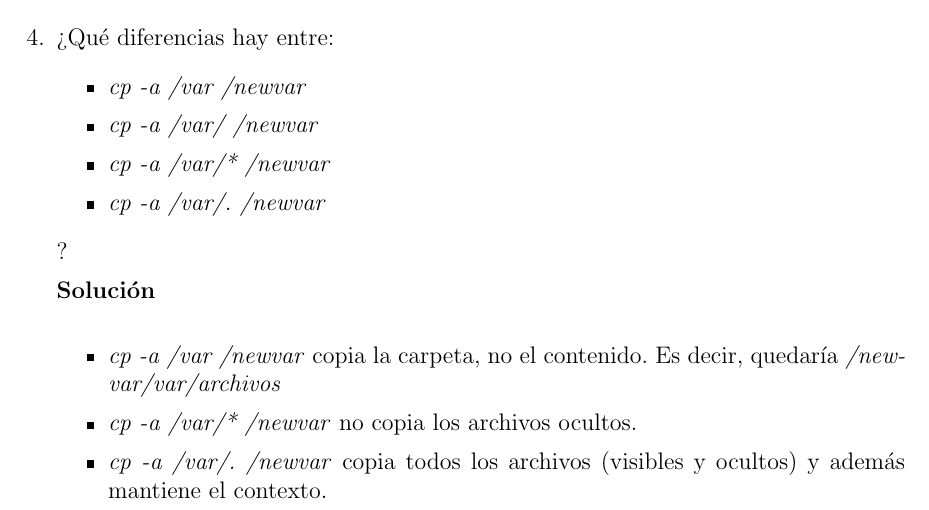
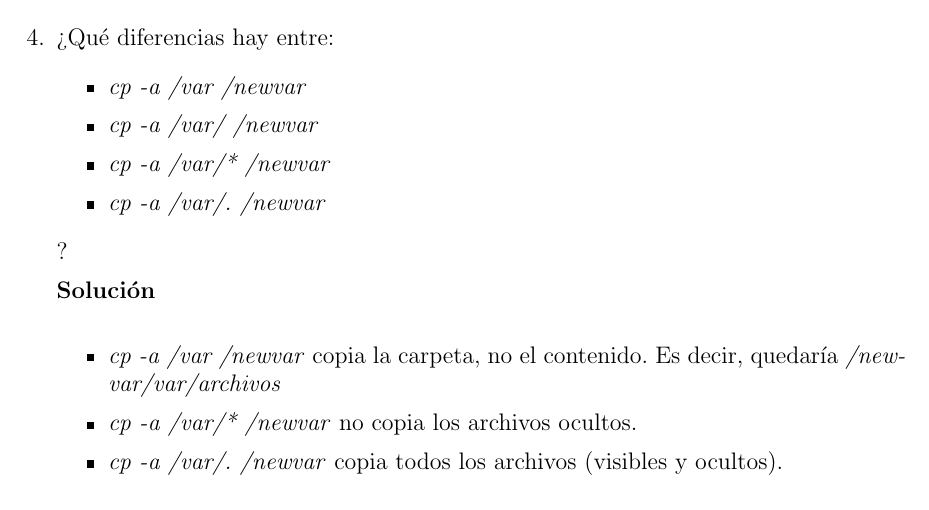
Before and after one commit to csp33/ISE1920, a LaTeX document (Prácticas/Guión prácticas.tex): part of page 15 of 15, cut so that both start at the same text. Compiled offline with pdfLaTeX.

Commit message:
Small fix.

```diff
--- a/Prácticas/Guión prácticas.tex
+++ b/Prácticas/Guión prácticas.tex
@@ -527,7 +527,7 @@ Actualmente no tenemos acceso al antiguo \textit{/var} (el que tenemos montado a
 		\begin{itemize}
 			\item \textit{cp -a /var /newvar} copia la carpeta, no el contenido. Es decir, quedaría \textit{/newvar/var/archivos}
 			\item \textit{cp -a /var/* /newvar} no copia los archivos ocultos.
-			\item \textit{cp -a /var/. /newvar} copia todos los archivos (visibles y ocultos) y además mantiene el contexto.
+			\item \textit{cp -a /var/. /newvar} copia todos los archivos (visibles y ocultos).
 		\end{itemize}
 	\end{solution}
 \end{enumerate}
```
Also changed, not shown: Prácticas/Guión prácticas.pdf.
